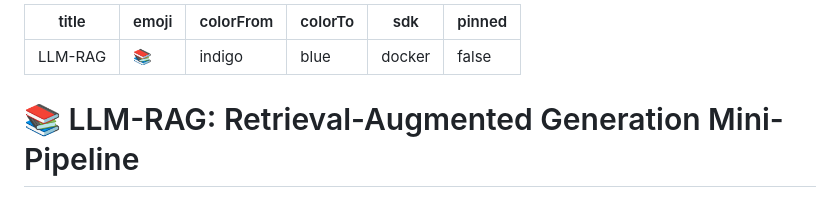
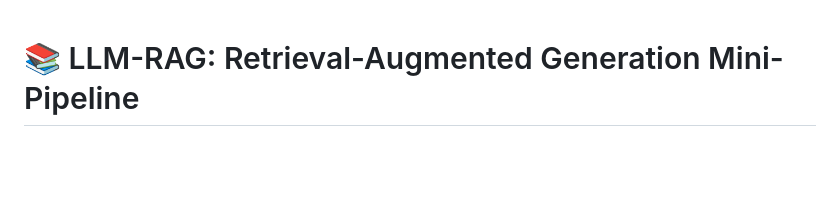
Before and after one commit to Mormona/llm-rag, a Markdown page: README.md, the part around the change. GitHub-like rendering; blank space fills up the shorter version.

```diff
--- a/README.md
+++ b/README.md
@@ -1,11 +1,4 @@
----
-title: LLM-RAG
-emoji: 📚
-colorFrom: indigo
-colorTo: blue
-sdk: docker
-pinned: false
----
+
 
 # 📚 LLM-RAG: Retrieval-Augmented Generation Mini-Pipeline
 
```
